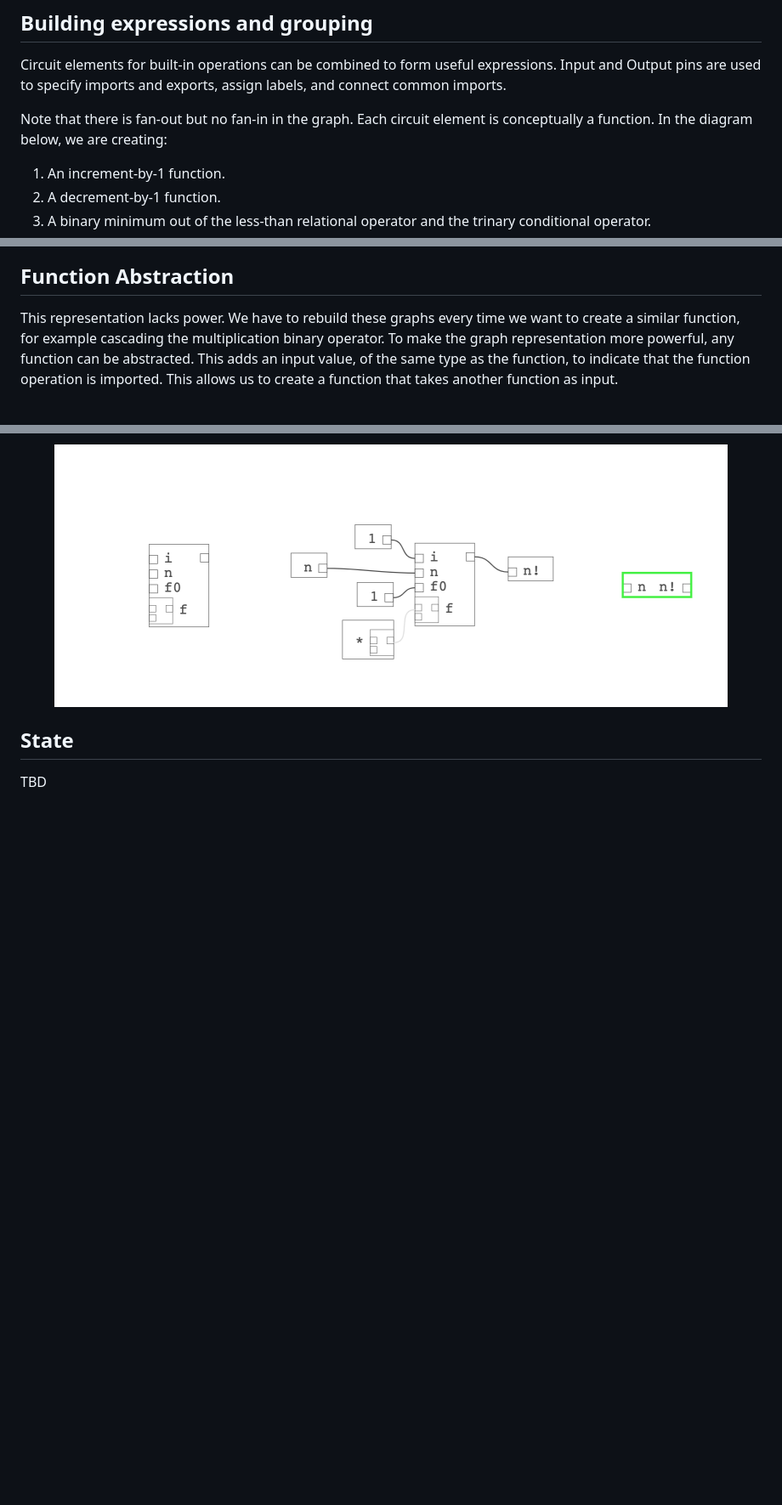
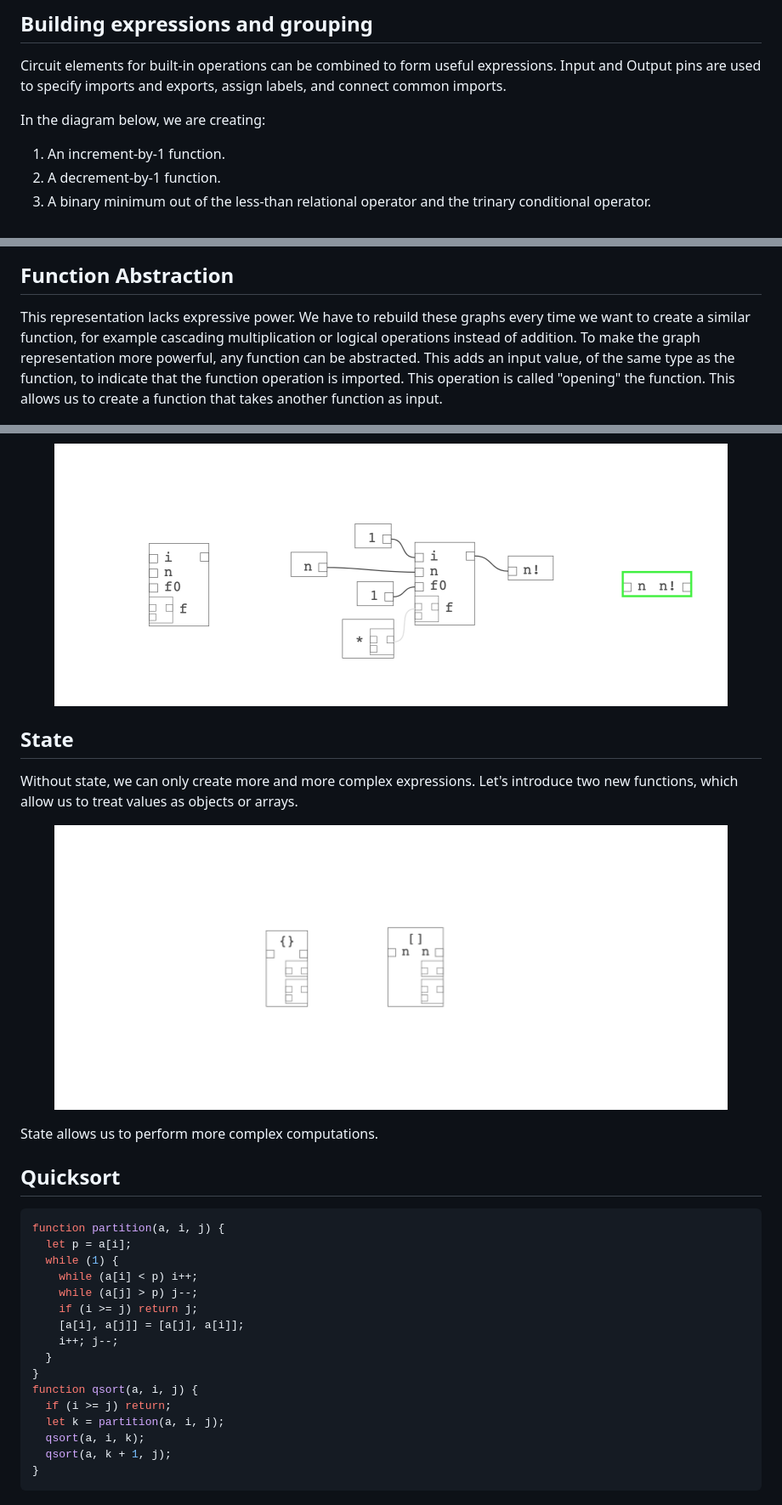
Before and after one commit to billbudge/Diagrammar, a Markdown page: README.md, 3 parts joined by grey strips. Shown: that part at 85% size. GitHub-like rendering; pictures changed too: resources/state.png (added); blank space fills up the shorter version.

````diff
--- a/README.md
+++ b/README.md
@@ -12,7 +12,7 @@ Most data flow systems model restricted domains, and have limited ability to rep
 
 Circuit elements for built-in operations can be combined to form useful expressions. Input and Output pins are used to specify imports and exports, assign labels, and connect common imports.
 
-Note that there is fan-out but no fan-in in the graph. Each circuit element is conceptually a function. In the diagram below, we are creating:
+In the diagram below, we are creating:
 1. An increment-by-1 function.
 2. A decrement-by-1 function.
 3. A binary minimum out of the less-than relational operator and the trinary conditional operator.
@@ -31,7 +33,7 @@ After grouping, the new expressions can be used just like built-in functions.
 
 ## Function Abstraction
 
-This representation lacks power. We have to rebuild these graphs every time we want to create a similar function, for example cascading the multiplication binary operator. To make the graph representation more powerful, any function can be abstracted. This adds an input value, of the same type as the function, to indicate that the function operation is imported. This allows us to create a function that takes another function as input.
+This representation lacks expressive power. We have to rebuild these graphs every time we want to create a similar function, for example cascading multiplication or logical operations instead of addition. To make the graph representation more powerful, any function can be abstracted. This adds an input value, of the same type as the function, to indicate that the function operation is imported. This operation is called "opening" the function. This allows us to create a function that takes another function as input.
 
 <figure>
   <img src="/resources/function_abstraction.png"  alt="" title="Function Abstraction">
@@ -100,4 +102,31 @@ Using this more generic function, we can create a familiar function easily now.
 
 ## State
 
-TBD
+Without state, we can only create more and more complex expressions. Let's introduce two new functions, which allow us to treat values as objects or arrays.
+
+<figure>
+  <img src="/resources/state.png"  alt="" title="State functions">
+</figure>
+
+State allows us to perform more complex computations.
+
+## Quicksort
+
+```js
+function partition(a, i, j) {
+  let p = a[i];
+  while (1) {
+    while (a[i] < p) i++;
+    while (a[j] > p) j--;
+    if (i >= j) return j;
+    [a[i], a[j]] = [a[j], a[i]];
+    i++; j--;
+  }
+}
+function qsort(a, i, j) {
+  if (i >= j) return;
+  let k = partition(a, i, j);
+  qsort(a, i, k);
+  qsort(a, k + 1, j);
+}
+```
````
Also changed, not shown: other parts of README.md (+3 -1 lines), resources/state_and_iteration.png (added), 2 other files.
